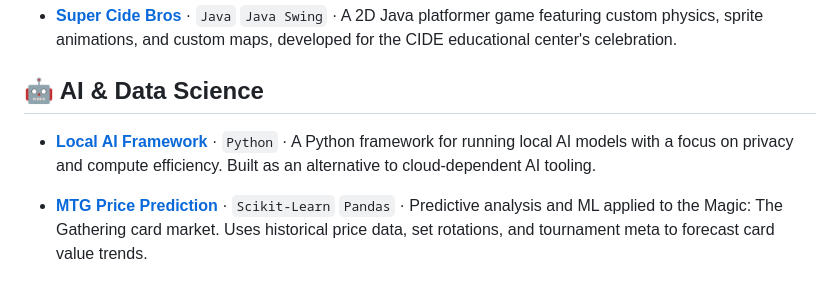
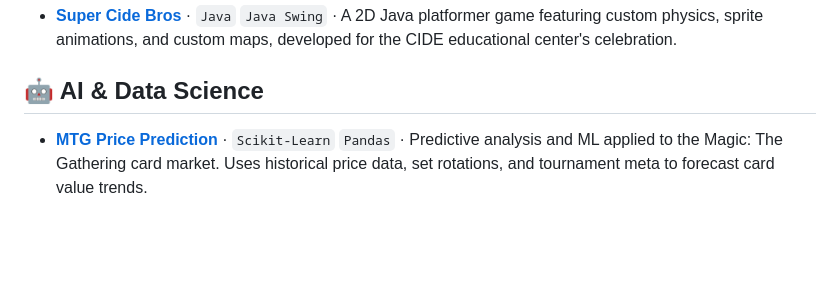
Before and after one commit to NicoRuedaA/NicoRuedaA, a Markdown page: README.md, the part around the change. Rendered like a GitHub page; blank space fills up the shorter version.

Commit message:
Remove Local AI Framework entry from README
Removed Local AI Framework project description from README.

```diff
--- a/README.md
+++ b/README.md
@@ -38,9 +38,6 @@
 
 ## 🤖 AI & Data Science
 
-- **[Local AI Framework](https://github.com/NicoRuedaA/Local-AI-Framework)** · `Python` ·
-  A Python framework for running local AI models with a focus on privacy and compute efficiency. Built as an alternative to cloud-dependent AI tooling.
-
 - **[MTG Price Prediction](https://github.com/NicoRuedaA/MTG-price-prediction)** · `Scikit-Learn` `Pandas` ·
   Predictive analysis and ML applied to the Magic: The Gathering card market. Uses historical price data, set rotations, and tournament meta to forecast card value trends.
 
```
